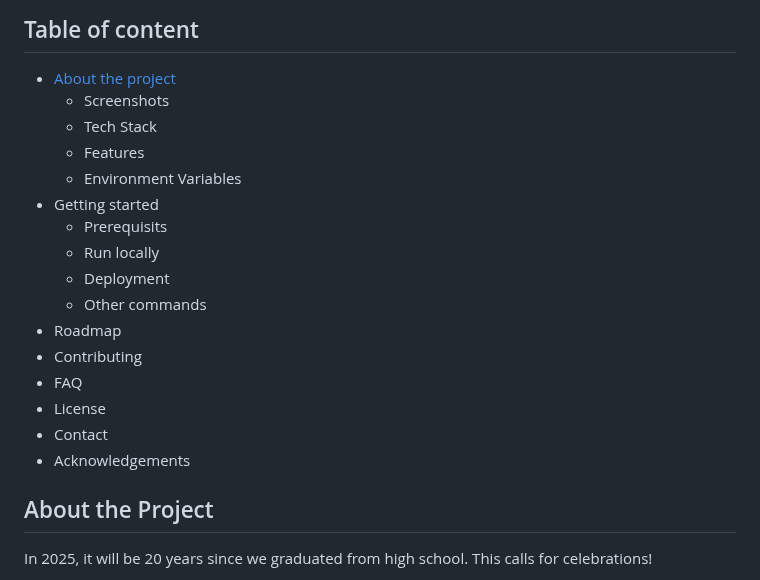
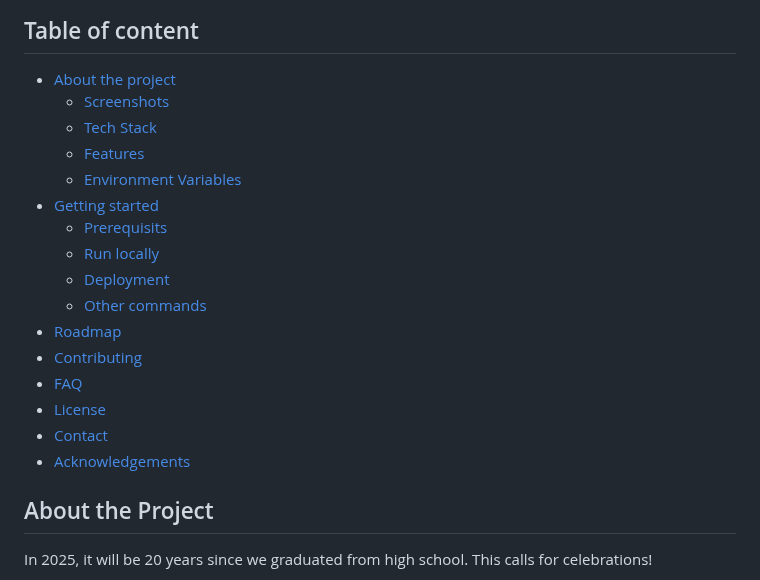
Before and after one commit to to-ie/eeb2-reunion, a Markdown page: README.md, the part around the change. Drawn GitHub-style.

```diff
--- a/README.md
+++ b/README.md
@@ -2,21 +2,21 @@
 
 ## Table of content
 - [About the project](#about-the-project)
-  * Screenshots
-  * Tech Stack
-  * Features
-  * Environment Variables
-- Getting started
-  * Prerequisits
-  * Run locally
-  * Deployment
-  * Other commands
-- Roadmap
-- Contributing
-- FAQ
-- License
-- Contact
-- Acknowledgements
+  * [Screenshots](#screenshots)
+  * [Tech Stack](#tech-stack)
+  * [Features](#features)
+  * [Environment Variables](#environment-variables)
+- [Getting started](#getting-started)
+  * [Prerequisits](#prerequisites)
+  * [Run locally](#run-locally)
+  * [Deployment](#deployment)
+  * [Other commands](#other-commands)
+- [Roadmap](#roadmap)
+- [Contributing](#contributing)
+- [FAQ](#faq)
+- [License](#license)
+- [Contact](#contact)
+- [Acknowledgements](#acknowledgements)
 
 
 ## About the Project
```
